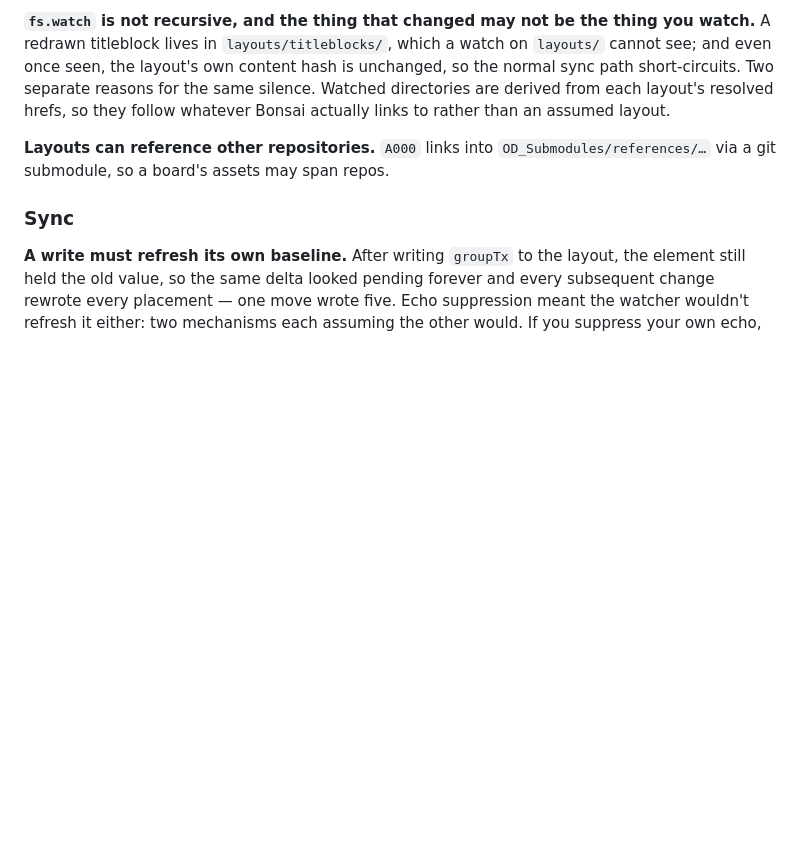
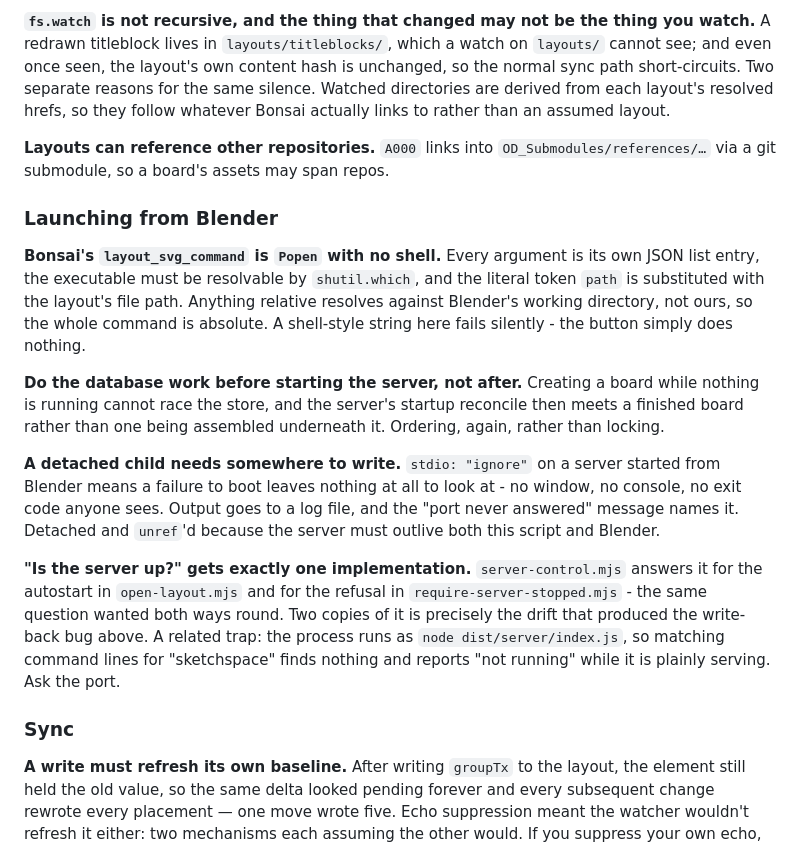
Before and after one commit to OpeningDesign/SketchSpace, a Markdown page: NOTES.md, the part around one of its changes. Drawn GitHub-style; blank space fills up the shorter version.

```diff
--- a/NOTES.md
+++ b/NOTES.md
@@ -73,6 +73,34 @@ so they follow whatever Bonsai actually links to rather than an assumed layout.
 `OD_Submodules/references/…` via a git submodule, so a board's assets may span
 repos.
 
+### Launching from Blender
+
+**Bonsai's `layout_svg_command` is `Popen` with no shell.** Every argument is its
+own JSON list entry, the executable must be resolvable by `shutil.which`, and the
+literal token `path` is substituted with the layout's file path. Anything relative
+resolves against Blender's working directory, not ours, so the whole command is
+absolute. A shell-style string here fails silently - the button simply does
+nothing.
+
+**Do the database work before starting the server, not after.** Creating a board
+while nothing is running cannot race the store, and the server's startup
+reconcile then meets a finished board rather than one being assembled underneath
+it. Ordering, again, rather than locking.
+
+**A detached child needs somewhere to write.** `stdio: "ignore"` on a server
+started from Blender means a failure to boot leaves nothing at all to look at -
+no window, no console, no exit code anyone sees. Output goes to a log file, and
+the "port never answered" message names it. Detached and `unref`'d because the
+server must outlive both this script and Blender.
+
+**"Is the server up?" gets exactly one implementation.** `server-control.mjs`
+answers it for the autostart in `open-layout.mjs` and for the refusal in
+`require-server-stopped.mjs` - the same question wanted both ways round. Two
+copies of it is precisely the drift that produced the write-back bug above. A
+related trap: the process runs as `node dist/server/index.js`, so matching
+command lines for "sketchspace" finds nothing and reports "not running" while it
+is plainly serving. Ask the port.
+
 ### Sync
 
 **A write must refresh its own baseline.** After writing `groupTx` to the layout,
```
Also changed, not shown: other parts of NOTES.md (+59 -9 lines).
